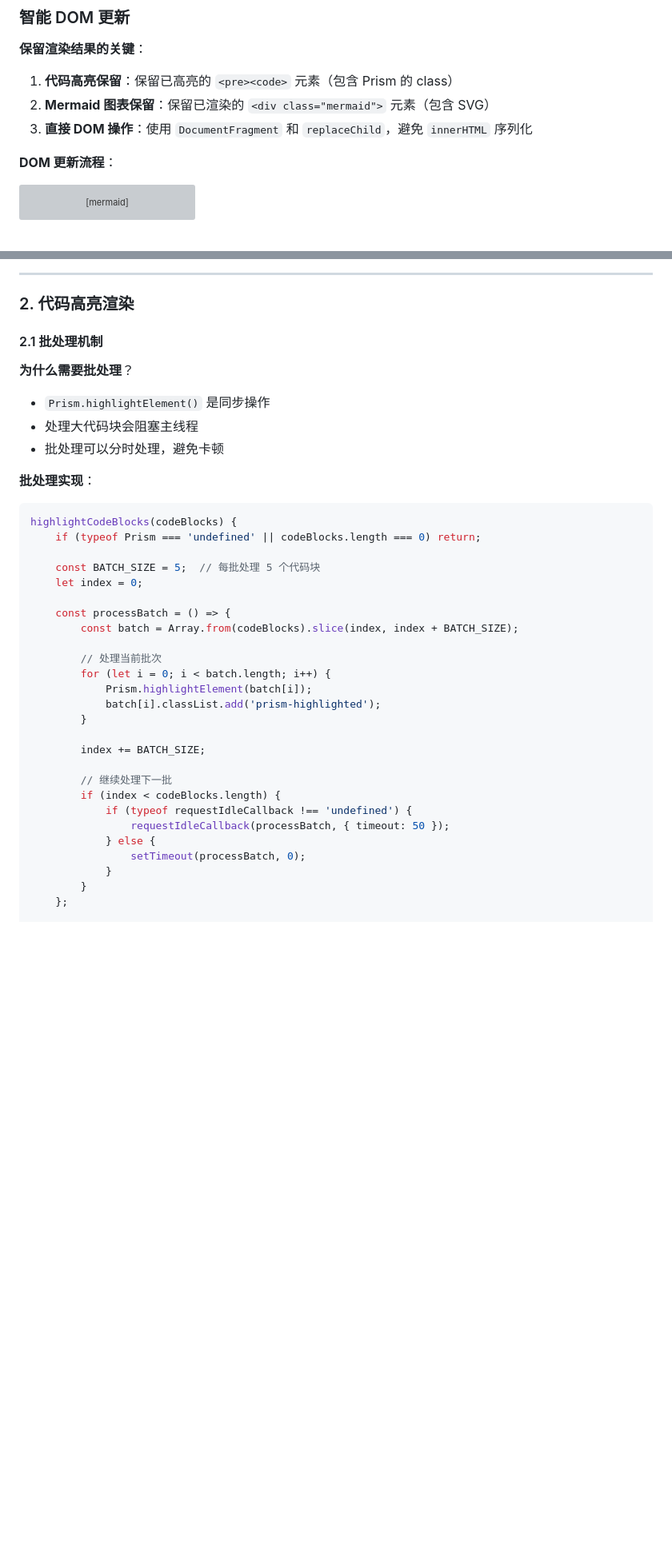
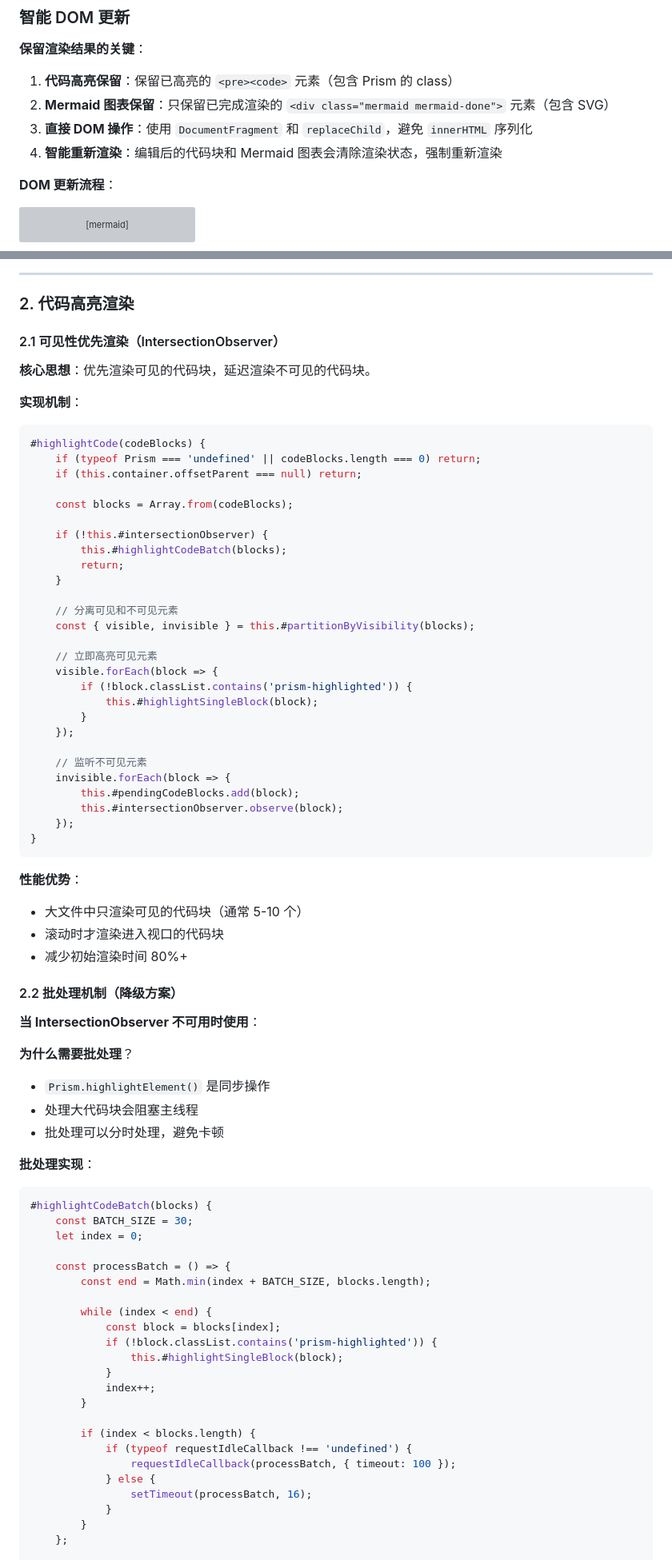
Before and after one commit to ZCShou/markdown, a Markdown page: docs/preview.md, 2 parts joined by grey strips. Shown at 80% size. Rendered like a GitHub page; blank space fills up the shorter version; grey boxes are pictures that could not be loaded.

Commit message:
feat: implement visibility-based rendering with IntersectionObserver for code blocks and Mermaid charts

````diff
--- a/docs/preview.md
+++ b/docs/preview.md
@@ -716,8 +720,9 @@ this.#lastRenderedData = {
 
 **保留渲染结果的关键**：
 1. **代码高亮保留**：保留已高亮的 `<pre><code>` 元素（包含 Prism 的 class）
-2. **Mermaid 图表保留**：保留已渲染的 `<div class="mermaid">` 元素（包含 SVG）
+2. **Mermaid 图表保留**：只保留已完成渲染的 `<div class="mermaid mermaid-done">` 元素（包含 SVG）
 3. **直接 DOM 操作**：使用 `DocumentFragment` 和 `replaceChild`，避免 `innerHTML` 序列化
+4. **智能重新渲染**：编辑后的代码块和 Mermaid 图表会清除渲染状态，强制重新渲染
 
 **DOM 更新流程**：
 ```mermaid
@@ -1370,7 +1384,49 @@ DOMPurify.sanitize(html, {
 
 ### 2. 代码高亮渲染
 
-#### 2.1 批处理机制
+#### 2.1 可见性优先渲染（IntersectionObserver）
+
+**核心思想**：优先渲染可见的代码块，延迟渲染不可见的代码块。
+
+**实现机制**：
+```javascript
+#highlightCode(codeBlocks) {
+    if (typeof Prism === 'undefined' || codeBlocks.length === 0) return;
+    if (this.container.offsetParent === null) return;
+
+    const blocks = Array.from(codeBlocks);
+
+    if (!this.#intersectionObserver) {
+        this.#highlightCodeBatch(blocks);
+        return;
+    }
+
+    // 分离可见和不可见元素
+    const { visible, invisible } = this.#partitionByVisibility(blocks);
+
+    // 立即高亮可见元素
+    visible.forEach(block => {
+        if (!block.classList.contains('prism-highlighted')) {
+            this.#highlightSingleBlock(block);
+        }
+    });
+
+    // 监听不可见元素
+    invisible.forEach(block => {
+        this.#pendingCodeBlocks.add(block);
+        this.#intersectionObserver.observe(block);
+    });
+}
+```
+
+**性能优势**：
+- 大文件中只渲染可见的代码块（通常 5-10 个）
+- 滚动时才渲染进入视口的代码块
+- 减少初始渲染时间 80%+
+
+#### 2.2 批处理机制（降级方案）
+
+**当 IntersectionObserver 不可用时使用**：
 
 **为什么需要批处理**？
 - `Prism.highlightElement()` 是同步操作
@@ -1379,29 +1435,26 @@ DOMPurify.sanitize(html, {
 
 **批处理实现**：
 ```javascript
-highlightCodeBlocks(codeBlocks) {
-    if (typeof Prism === 'undefined' || codeBlocks.length === 0) return;
-
-    const BATCH_SIZE = 5;  // 每批处理 5 个代码块
+#highlightCodeBatch(blocks) {
+    const BATCH_SIZE = 30;
     let index = 0;
 
     const processBatch = () => {
-        const batch = Array.from(codeBlocks).slice(index, index + BATCH_SIZE);
-
-        // 处理当前批次
-        for (let i = 0; i < batch.length; i++) {
-            Prism.highlightElement(batch[i]);
-            batch[i].classList.add('prism-highlighted');
-        }
-
-        index += BATCH_SIZE;
-
-        // 继续处理下一批
-        if (index < codeBlocks.length) {
+        const end = Math.min(index + BATCH_SIZE, blocks.length);
+
+        while (index < end) {
+            const block = blocks[index];
+            if (!block.classList.contains('prism-highlighted')) {
+                this.#highlightSingleBlock(block);
+            }
+            index++;
+        }
+
+        if (index < blocks.length) {
             if (typeof requestIdleCallback !== 'undefined') {
-                requestIdleCallback(processBatch, { timeout: 50 });
+                requestIdleCallback(processBatch, { timeout: 100 });
             } else {
-                setTimeout(processBatch, 0);
+                setTimeout(processBatch, 16);
             }
         }
     };
````
Also changed, not shown: other parts of docs/preview.md (+104 -7 lines).
